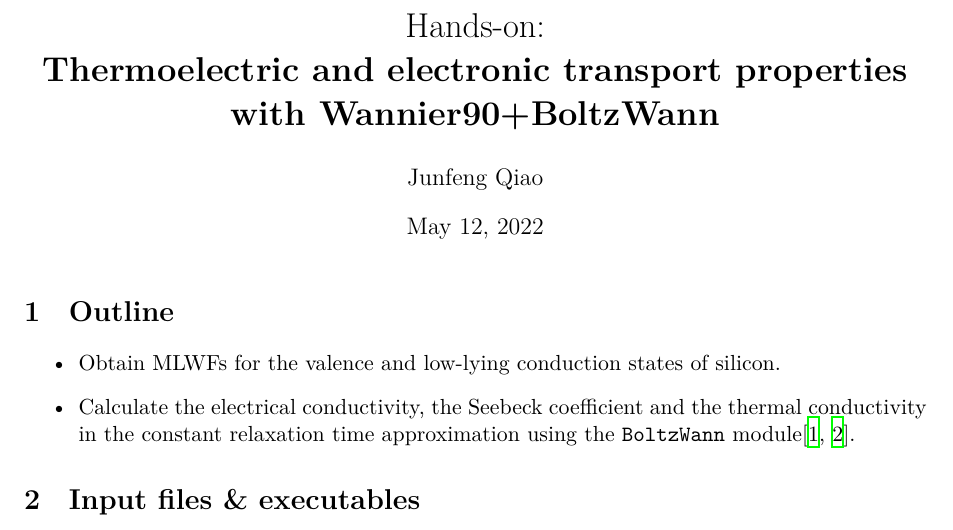
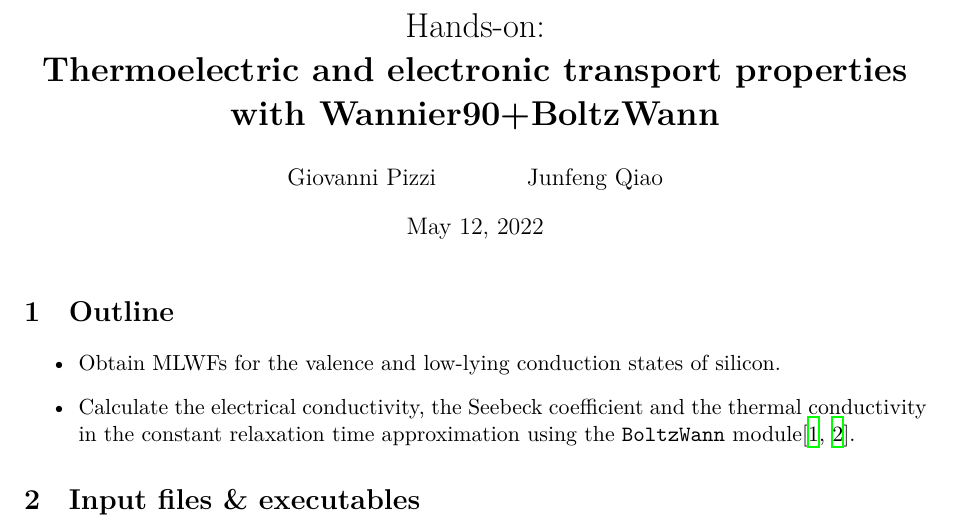
Before and after one commit to wannier-developers/wannier-tutorials, a LaTeX document (2022_05_Trieste/DAY5_AM_2_BoltzWann/latex/main.tex): part of page 1 of 4, cut so that both start at the same text. Compiled offline with XeLaTeX.

Commit message:
Fix authors

```diff
--- a/2022_05_Trieste/DAY5_AM_2_BoltzWann/latex/main.tex
+++ b/2022_05_Trieste/DAY5_AM_2_BoltzWann/latex/main.tex
@@ -44,8 +44,7 @@
 \title{Hands-on:\\
   \textbf{Thermoelectric and electronic transport properties with Wannier90+BoltzWann}}
 
-\author{Giovanni Pizzi}
-\author{Junfeng Qiao}
+\author{Giovanni Pizzi \and Junfeng Qiao}
 
 \date{\today}
 \maketitle
```
Also changed, not shown: 2022_05_Trieste/DAY5_AM_2_BoltzWann/tutorial.pdf.
